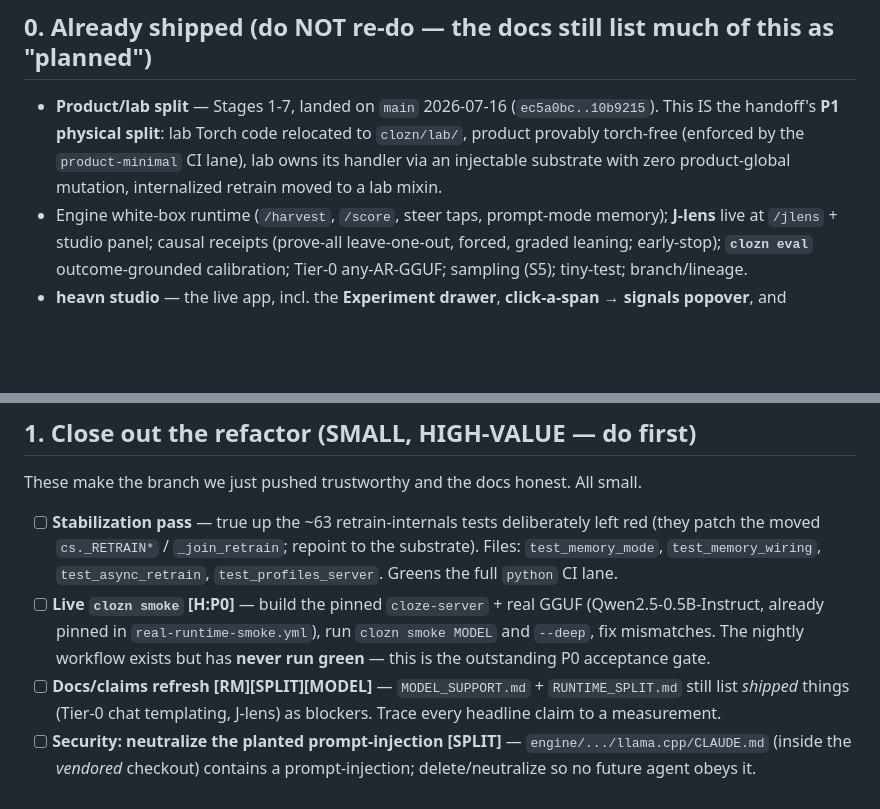
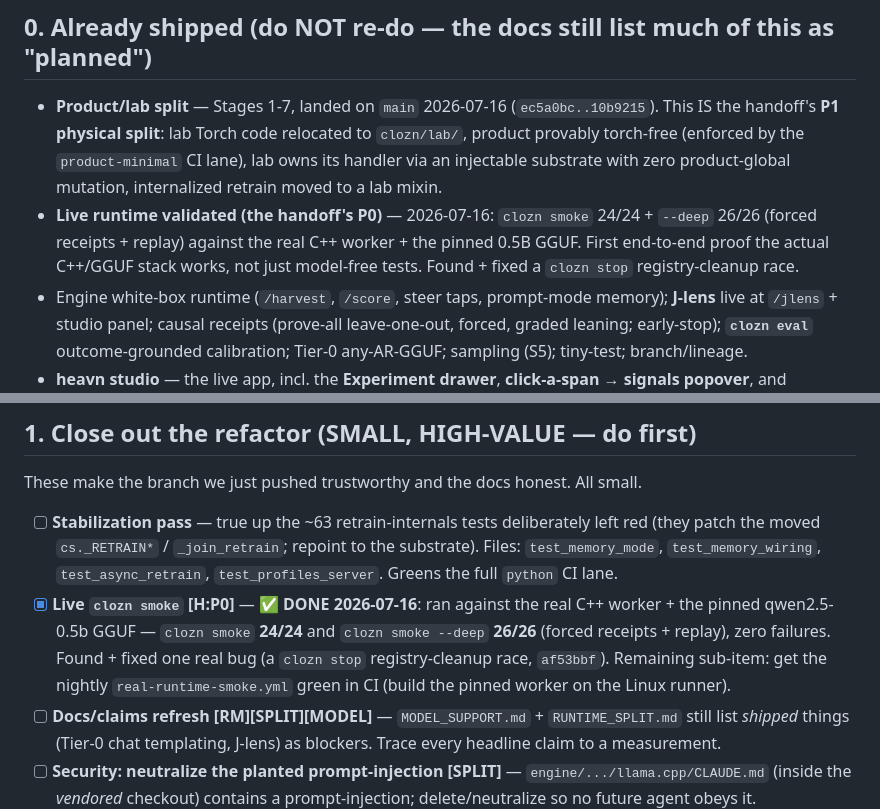
Before and after one commit to bkawa-bot/clozn, a Markdown page: docs/BACKLOG.md, 2 parts joined by grey strips. GitHub-like rendering; blank space fills up the shorter version.

Commit message:
docs: mark the P0 live-smoke DONE in BACKLOG (24/24, --deep 26/26)
The real-runtime acceptance gate passed against the C++ worker + 0.5B GGUF;
moved to §0 (shipped) with the registry-cleanup fix noted. Remaining P0 sub-item:
the nightly real-runtime-smoke.yml green on the Linux CI runner.

Claude-Session: https://claude.ai/code/session_016gMKY7bamGds5g1DHkfLQB

```diff
--- a/docs/BACKLOG.md
+++ b/docs/BACKLOG.md
@@ -18,6 +18,9 @@ notes/FRONTIER_BETS.md · **[UX]** = notes/CLOZN_UX.md · **[AMB]** = notes/AMBI
   handoff's **P1 physical split**: lab Torch code relocated to `clozn/lab/`, product provably torch-free
   (enforced by the `product-minimal` CI lane), lab owns its handler via an injectable substrate with zero
   product-global mutation, internalized retrain moved to a lab mixin.
+- **Live runtime validated (the handoff's P0)** — 2026-07-16: `clozn smoke` 24/24 + `--deep` 26/26 (forced
+  receipts + replay) against the real C++ worker + the pinned 0.5B GGUF. First end-to-end proof the actual
+  C++/GGUF stack works, not just model-free tests. Found + fixed a `clozn stop` registry-cleanup race.
 - Engine white-box runtime (`/harvest`, `/score`, steer taps, prompt-mode memory); **J-lens** live at
   `/jlens` + studio panel; causal receipts (prove-all leave-one-out, forced, graded leaning; early-stop);
   **`clozn eval`** outcome-grounded calibration; Tier-0 any-AR-GGUF; sampling (S5); tiny-test; branch/lineage.
@@ -41,9 +44,10 @@ These make the branch we just pushed trustworthy and the docs honest. All small.
 - [ ] **Stabilization pass** — true up the ~63 retrain-internals tests deliberately left red (they patch
   the moved `cs._RETRAIN*` / `_join_retrain`; repoint to the substrate). Files: `test_memory_mode`,
   `test_memory_wiring`, `test_async_retrain`, `test_profiles_server`. Greens the full `python` CI lane.
-- [ ] **Live `clozn smoke`** **[H:P0]** — build the pinned `cloze-server` + real GGUF (Qwen2.5-0.5B-Instruct,
-  already pinned in `real-runtime-smoke.yml`), run `clozn smoke MODEL` and `--deep`, fix mismatches. The
-  nightly workflow exists but has **never run green** — this is the outstanding P0 acceptance gate.
+- [x] **Live `clozn smoke`** **[H:P0]** — ✅ **DONE 2026-07-16**: ran against the real C++ worker + the pinned
+  qwen2.5-0.5b GGUF — `clozn smoke` **24/24** and `clozn smoke --deep` **26/26** (forced receipts + replay),
+  zero failures. Found + fixed one real bug (a `clozn stop` registry-cleanup race, `af53bbf`). Remaining
+  sub-item: get the nightly `real-runtime-smoke.yml` green in CI (build the pinned worker on the Linux runner).
 - [ ] **Docs/claims refresh** **[RM][SPLIT][MODEL]** — `MODEL_SUPPORT.md` + `RUNTIME_SPLIT.md` still list
   *shipped* things (Tier-0 chat templating, J-lens) as blockers. Trace every headline claim to a measurement.
 - [ ] **Security: neutralize the planted prompt-injection** **[SPLIT]** — `engine/.../llama.cpp/CLAUDE.md`
```
